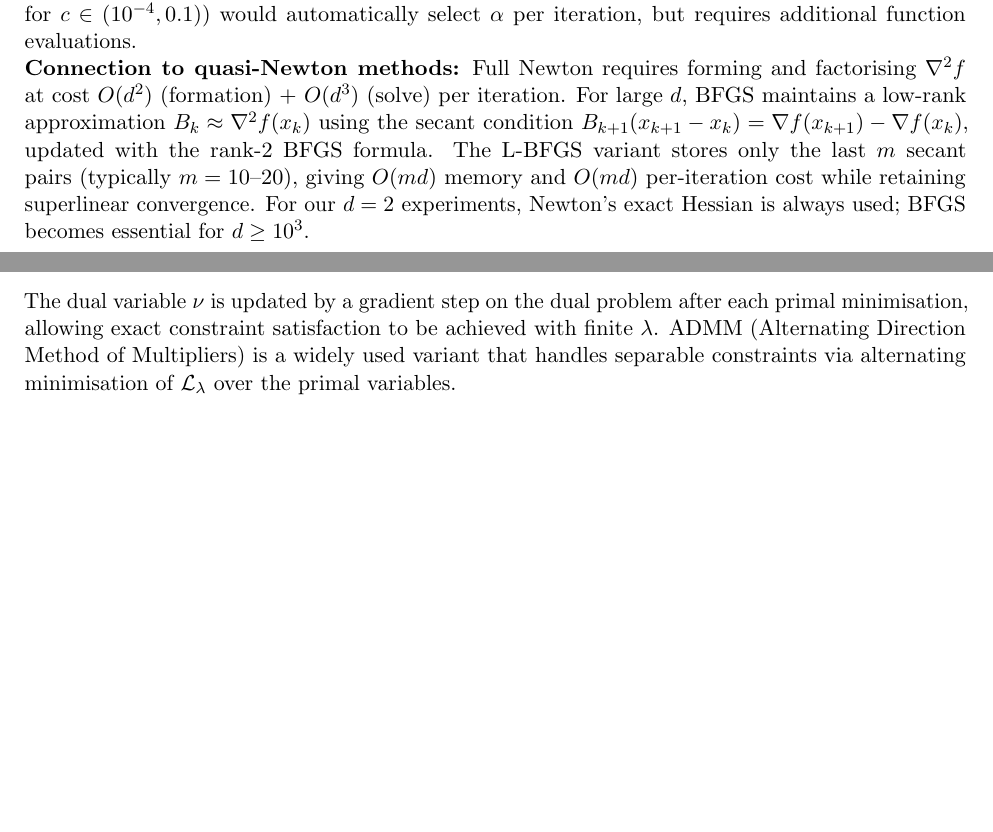
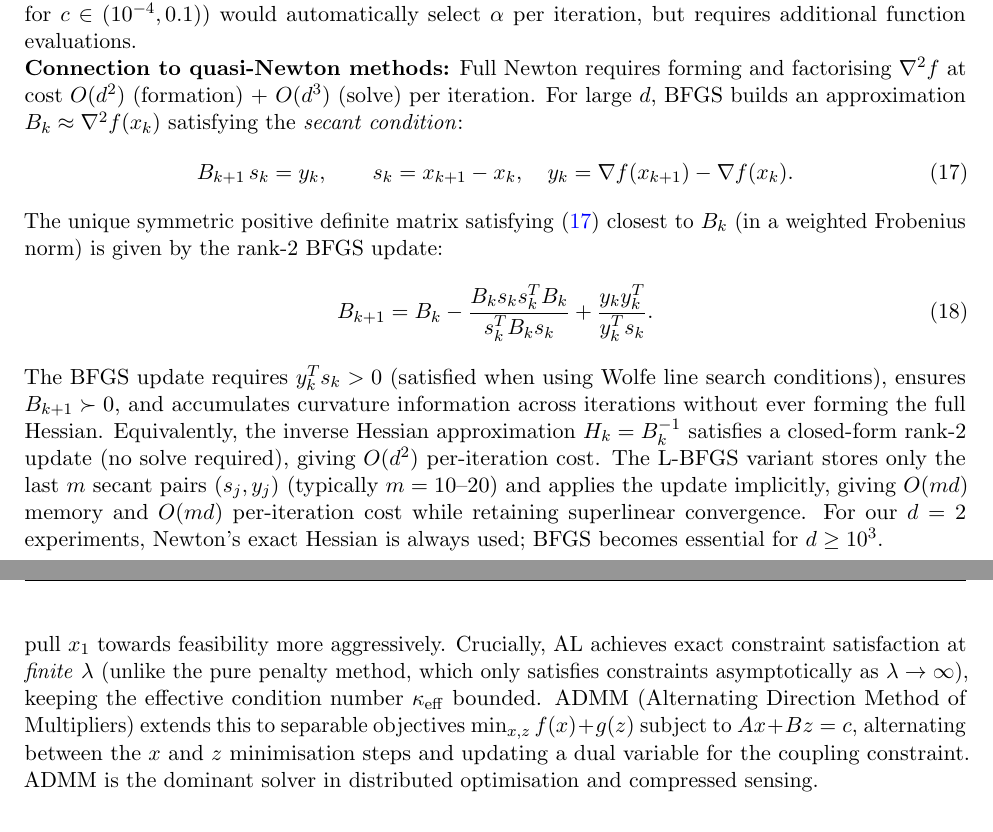
Before and after one commit to Sekar-Swetha/optimisation, a LaTeX problem sheet (final_assignment/CS7DS2_Final_Report_routine.tex): two parts of pages 27 and 43 of 56 before the commit and two parts of pages 27 and 44 of 56 after it, joined at a grey line, cut so that both start at the same text, the shorter picture padded with empty space. Compiled offline with pdfLaTeX.

Commit message:
Cycle 4 pass 7: depth improvements
- Expand BFGS quasi-Newton section: add secant condition equation (eq:secant),
  full BFGS rank-2 update formula (eq:bfgs), explain Wolfe condition requirement
  for y^T s > 0, inverse Hessian form (O(d^2) cost without solve), and L-BFGS
  implicit O(md) update; equations labelled for cross-referencing

- Deepen augmented Lagrangian remark: add eq:auglag label, explain the dual
  variable update rule nu_{k+1} = nu_k + lambda*max(0, violation), clarify the
  key property (finite lambda achieves exact feasibility vs penalty method's
  asymptotic satisfaction), and expand ADMM to its full separable form
  min f(x)+g(z) s.t. Ax+Bz=c with context (distributed optimisation, CS)

https://claude.ai/code/session_014yE37PMP7bgQrCuw4Heios

```diff
--- a/final_assignment/CS7DS2_Final_Report_routine.tex
+++ b/final_assignment/CS7DS2_Final_Report_routine.tex
@@ -718,7 +718,17 @@ Iterations & 80 & 20 & 80 & 20 & 80 & 20 \\
 
 \noindent\textbf{Damped Newton on Rosenbrock ($\alpha = 0.22$):} A full Newton step ($\alpha = 1$) fails on Rosenbrock because the Hessian Lipschitz constant $M_H$ is large (the entries vary at rate proportional to $|x_1|$), so the quadratic model is accurate only in a small neighbourhood. The step $\alpha = 0.22$ provides a conservative sufficient-decrease condition, ensuring monotone descent while exploiting curvature. In practice, a backtracking Armijo line search (checking $f(x_k - \alpha p_k) \leq f(x_k) - c\alpha \|g_k\|^2$ for $c \in (10^{-4}, 0.1)$) would automatically select $\alpha$ per iteration, but requires additional function evaluations.
 
-\noindent\textbf{Connection to quasi-Newton methods:} Full Newton requires forming and factorising $\nabla^2 f$ at cost $O(d^2)$ (formation) + $O(d^3)$ (solve) per iteration. For large $d$, BFGS maintains a low-rank approximation $B_k \approx \nabla^2 f(x_k)$ using the secant condition $B_{k+1}(x_{k+1}-x_k) = \nabla f(x_{k+1}) - \nabla f(x_k)$, updated with the rank-2 BFGS formula. The L-BFGS variant stores only the last $m$ secant pairs (typically $m = 10$--$20$), giving $O(md)$ memory and $O(md)$ per-iteration cost while retaining superlinear convergence. For our $d=2$ experiments, Newton's exact Hessian is always used; BFGS becomes essential for $d \geq 10^3$.
+\noindent\textbf{Connection to quasi-Newton methods:} Full Newton requires forming and factorising $\nabla^2 f$ at cost $O(d^2)$ (formation) + $O(d^3)$ (solve) per iteration. For large $d$, BFGS builds an approximation $B_k \approx \nabla^2 f(x_k)$ satisfying the \emph{secant condition}:
+\begin{equation}
+\label{eq:secant}
+B_{k+1}\,s_k = y_k, \qquad s_k = x_{k+1}-x_k,\quad y_k = \nabla f(x_{k+1}) - \nabla f(x_k).
+\end{equation}
+The unique symmetric positive definite matrix satisfying \eqref{eq:secant} closest to $B_k$ (in a weighted Frobenius norm) is given by the rank-2 BFGS update:
+\begin{equation}
+\label{eq:bfgs}
+B_{k+1} = B_k - \frac{B_k s_k s_k^T B_k}{s_k^T B_k s_k} + \frac{y_k y_k^T}{y_k^T s_k}.
+\end{equation}
+The BFGS update requires $y_k^T s_k > 0$ (satisfied when using Wolfe line search conditions), ensures $B_{k+1} \succ 0$, and accumulates curvature information across iterations without ever forming the full Hessian. Equivalently, the inverse Hessian approximation $H_k = B_k^{-1}$ satisfies a closed-form rank-2 update (no solve required), giving $O(d^2)$ per-iteration cost. The L-BFGS variant stores only the last $m$ secant pairs $(s_j, y_j)$ (typically $m = 10$--$20$) and applies the update implicitly, giving $O(md)$ memory and $O(md)$ per-iteration cost while retaining superlinear convergence. For our $d=2$ experiments, Newton's exact Hessian is always used; BFGS becomes essential for $d \geq 10^3$.
 
 \subsection{Convergence Comparison}
 
@@ -1069,6 +1080,6 @@ The ill-conditioning of penalty methods as $\lambda \to \infty$ motivates \emph{
 \mathcal{L}_\lambda(x, \nu) = f(x) - \nu \cdot (x_1 - 0.5) + \tfrac{\lambda}{2}\max(0,\, 0.5 - x_1)^2.
 \end{equation}
-The dual variable $\nu$ is updated by a gradient step on the dual problem after each primal minimisation, allowing exact constraint satisfaction to be achieved with finite $\lambda$. ADMM (Alternating Direction Method of Multipliers) is a widely used variant that handles separable constraints via alternating minimisation of $\mathcal{L}_\lambda$ over the primal variables.
+The AL method alternates between (i) minimising $\mathcal{L}_\lambda(\cdot, \nu_k)$ over $x$ (primal step) and (ii) updating the dual variable via $\nu_{k+1} = \nu_k + \lambda \max(0, 0.5 - x_{k+1}^{(1)})$ (dual ascent step). The dual update adjusts the effective target: if the constraint is violated ($x_1 < 0.5$), $\nu$ increases, making the objective gradient pull $x_1$ towards feasibility more aggressively. Crucially, AL achieves exact constraint satisfaction at \emph{finite} $\lambda$ (unlike the pure penalty method, which only satisfies constraints asymptotically as $\lambda \to \infty$), keeping the effective condition number $\kappa_{\rm eff}$ bounded. ADMM (Alternating Direction Method of Multipliers) extends this to separable objectives $\min_{x,z} f(x) + g(z)$ subject to $Ax + Bz = c$, alternating between the $x$ and $z$ minimisation steps and updating a dual variable for the coupling constraint. ADMM is the dominant solver in distributed optimisation and compressed sensing.
 \end{remark}
 
 % ============================================================
```
Also changed, not shown: final_assignment/CS7DS2_Final_Report_routine.tex (1 more changed lines).
